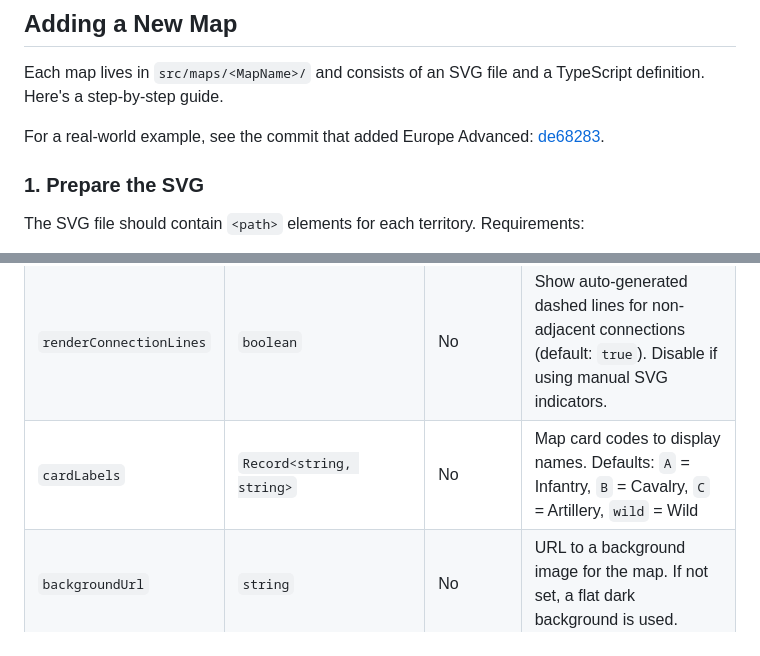
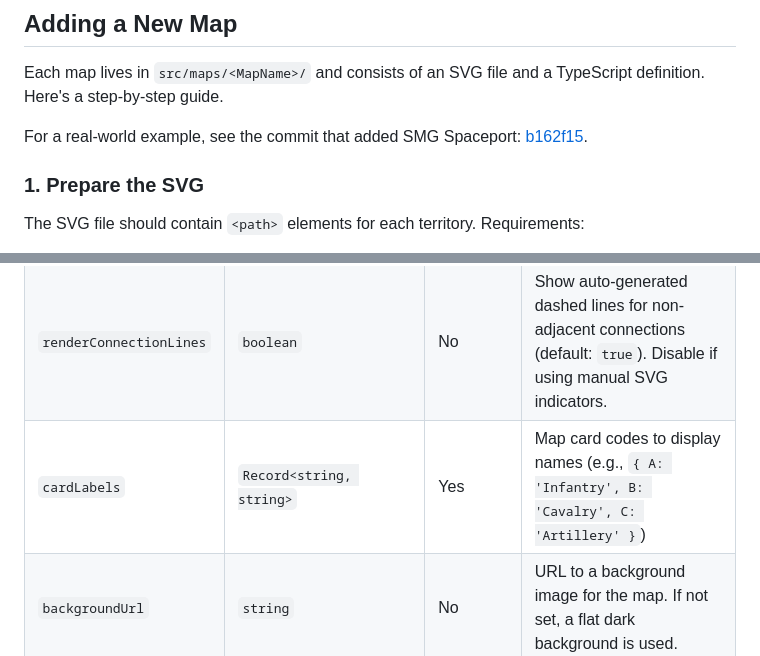
Before and after one commit to svengjohnson/RiskGameReplayViewer, a Markdown page: CONTRIBUTING.md, 2 parts joined by grey strips. Rendered like a GitHub page.

```diff
--- a/CONTRIBUTING.md
+++ b/CONTRIBUTING.md
@@ -4,7 +4,7 @@
 
 Each map lives in `src/maps/<MapName>/` and consists of an SVG file and a TypeScript definition. Here's a step-by-step guide.
 
-For a real-world example, see the commit that added Europe Advanced: [de68283](https://github.com/svengjohnson/RiskGameReplayViewer/commit/de682835dcfa99df0164bda5beecc5e014acfad4).
+For a real-world example, see the commit that added SMG Spaceport: [b162f15](https://github.com/svengjohnson/RiskGameReplayViewer/commit/b162f15bf456cd02cae021bdd4eb758e9485c3fa).
 
 ### 1. Prepare the SVG
 
@@ -106,7 +106,7 @@ Load a replay file that uses your map. Check that:
 | `duplicates` | `Record<string, string[]>` | No | Maps a territory name to extra SVG element IDs for wrap-around rendering |
 | `renderConnectionDots` | `boolean` | No | Show auto-generated dots on shared borders (default: `true`). Disable if using manual SVG indicators. |
 | `renderConnectionLines` | `boolean` | No | Show auto-generated dashed lines for non-adjacent connections (default: `true`). Disable if using manual SVG indicators. |
-| `cardLabels` | `Record<string, string>` | No | Map card codes to display names. Defaults: `A` = Infantry, `B` = Cavalry, `C` = Artillery, `wild` = Wild |
+| `cardLabels` | `Record<string, string>` | Yes | Map card codes to display names (e.g., `{ A: 'Infantry', B: 'Cavalry', C: 'Artillery' }`) |
 | `backgroundUrl` | `string` | No | URL to a background image for the map. If not set, a flat dark background is used. |
 
 ## Tips
```
